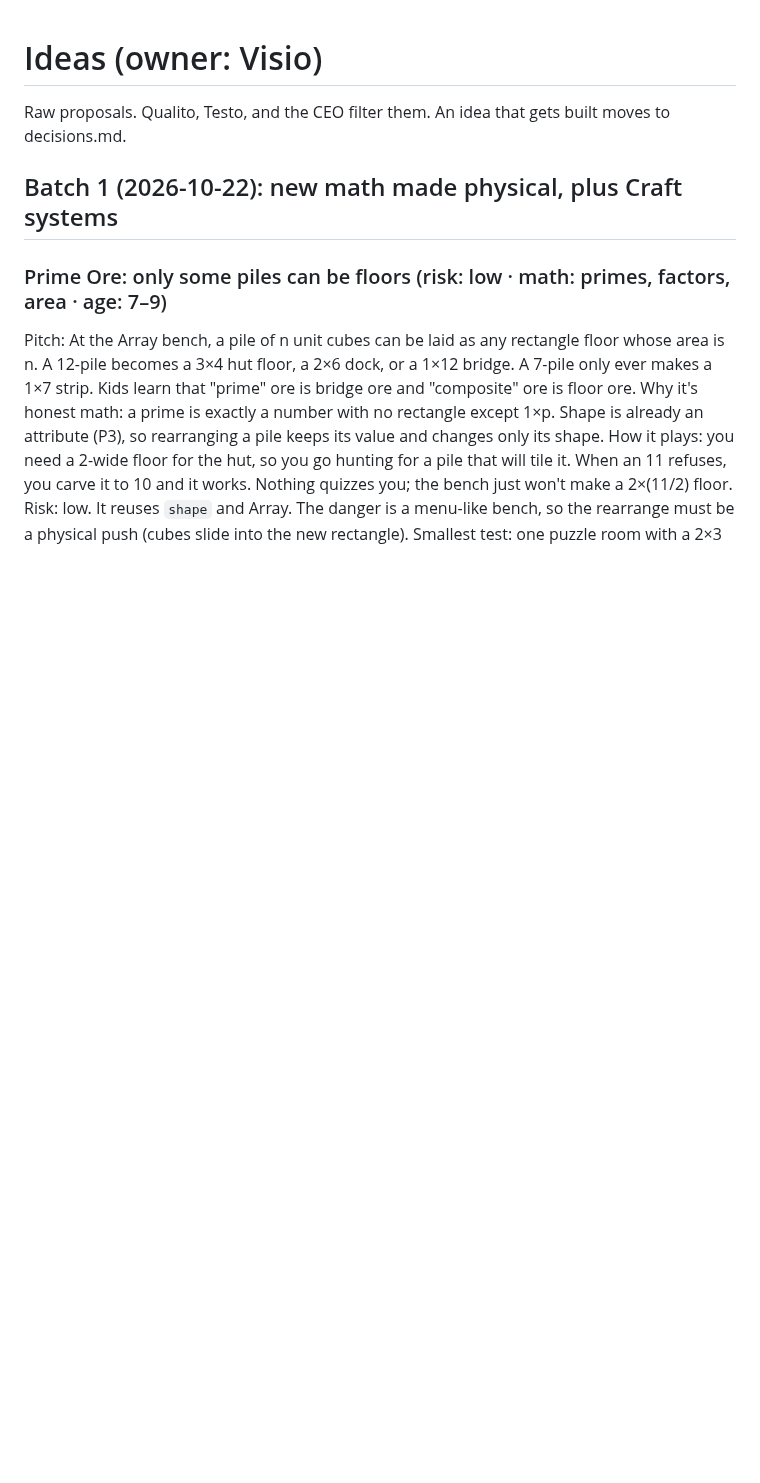
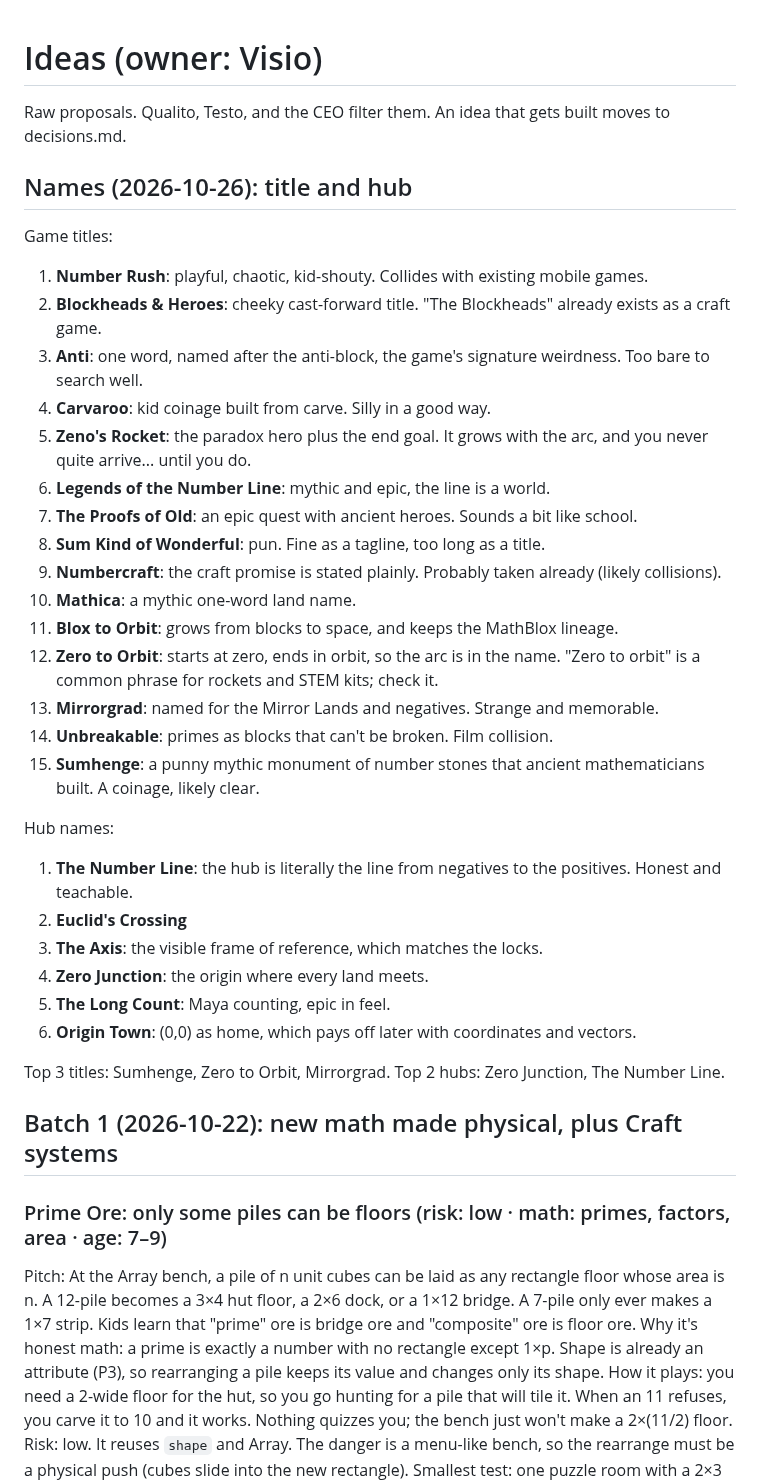
Before and after one commit to kyle-tracy/mathblox, a Markdown page: docs/ideas.md, the part around the change. Drawn GitHub-style; blank space fills up the shorter version.

Commit message:
Visio: title and hub name candidates
Co-Authored-By: Claude Opus 5.5 <noreply@anthropic.com>

```diff
--- a/docs/ideas.md
+++ b/docs/ideas.md
@@ -1,6 +1,35 @@
 # Ideas (owner: Visio)
 
 Raw proposals. Qualito, Testo, and the CEO filter them. An idea that gets built moves to decisions.md.
+
+## Names (2026-10-26): title and hub
+
+Game titles:
+1. **Number Rush**: playful, chaotic, kid-shouty. Collides with existing mobile games.
+2. **Blockheads & Heroes**: cheeky cast-forward title. "The Blockheads" already exists as a craft game.
+3. **Anti**: one word, named after the anti-block, the game's signature weirdness. Too bare to search well.
+4. **Carvaroo**: kid coinage built from carve. Silly in a good way.
+5. **Zeno's Rocket**: the paradox hero plus the end goal. It grows with the arc, and you never quite arrive... until you do.
+6. **Legends of the Number Line**: mythic and epic, the line is a world.
+7. **The Proofs of Old**: an epic quest with ancient heroes. Sounds a bit like school.
+8. **Sum Kind of Wonderful**: pun. Fine as a tagline, too long as a title.
+9. **Numbercraft**: the craft promise is stated plainly. Probably taken already (likely collisions).
+10. **Mathica**: a mythic one-word land name.
+11. **Blox to Orbit**: grows from blocks to space, and keeps the MathBlox lineage.
+12. **Zero to Orbit**: starts at zero, ends in orbit, so the arc is in the name. "Zero to orbit" is a common phrase for rockets and STEM kits; check it.
+13. **Mirrorgrad**: named for the Mirror Lands and negatives. Strange and memorable.
+14. **Unbreakable**: primes as blocks that can't be broken. Film collision.
+15. **Sumhenge**: a punny mythic monument of number stones that ancient mathematicians built. A coinage, likely clear.
+
+Hub names:
+1. **The Number Line**: the hub is literally the line from negatives to the positives. Honest and teachable.
+2. **Euclid's Crossing**
+3. **The Axis**: the visible frame of reference, which matches the locks.
+4. **Zero Junction**: the origin where every land meets.
+5. **The Long Count**: Maya counting, epic in feel.
+6. **Origin Town**: (0,0) as home, which pays off later with coordinates and vectors.
+
+Top 3 titles: Sumhenge, Zero to Orbit, Mirrorgrad. Top 2 hubs: Zero Junction, The Number Line.
 
 ## Batch 1 (2026-10-22): new math made physical, plus Craft systems
 
```
